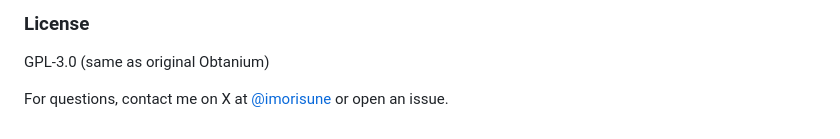
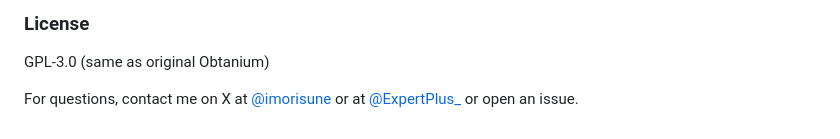
Before and after one commit to expertmanofficial/gettify, a Markdown page: README.md, the part around the change. Drawn GitHub-style.

Commit message:
Update README.md
Signed-off-by: expertmanofficial <119038242+expertmanofficial@users.noreply.github.com>

```diff
--- a/README.md
+++ b/README.md
@@ -84,4 +84,4 @@ Fork the repo, make changes, commit/push, open Pull Request. See CONTRIBUTING.md
 ### License
 GPL-3.0 (same as original Obtanium)
 
-For questions, contact me on X at [@imorisune](https://x.com/imorisune) or open an issue.
+For questions, contact me on X at [@imorisune](https://x.com/imorisune) or at [@ExpertPlus_](https://x.com/ExpertPlus_) or open an issue.
```
